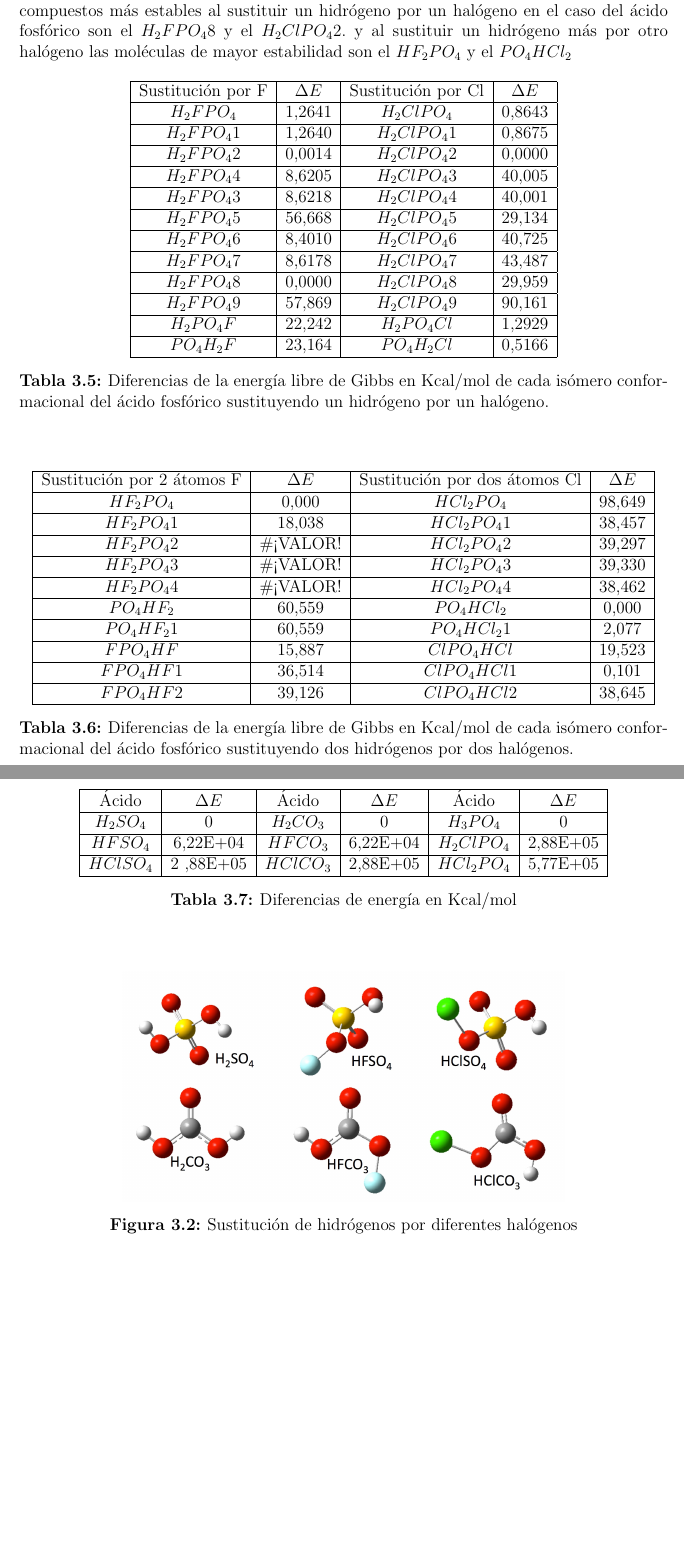
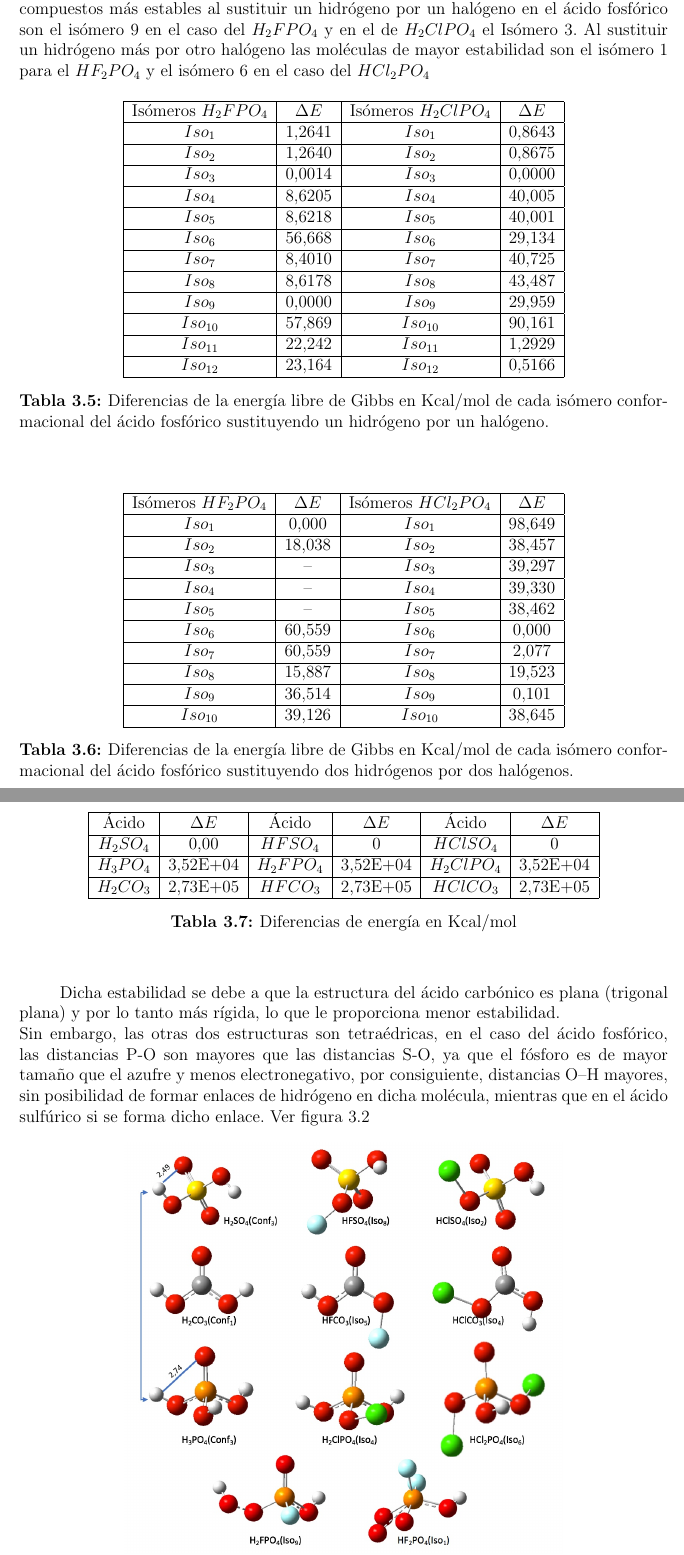
Before and after one commit to plyskor/TFGSara, a LaTeX document (main.tex, which reads PartesTrabajo/03-resultados.tex): two parts of pages 16 and 17 of 25, joined at a grey line, cut so that both start at the same text, the shorter picture padded with empty space. Compiled offline with pdfLaTeX.

Commit message:
5:19 22/07

```diff
--- a/PartesTrabajo/03-resultados.tex
+++ b/PartesTrabajo/03-resultados.tex
@@ -89,22 +86,23 @@ Los confórmeros más estables del ácido carbónico sustituido con halógenos p
-Análogamente a lo dicho en los casos de los ácidos anteriores se concluye que los compuestos más estables al sustituir un hidrógeno por un halógeno en el caso del ácido fosfórico son el $H_2FPO_4$8 y el $H_2ClPO_4$2. y al sustituir un hidrógeno más por otro halógeno las moléculas de mayor estabilidad son el $HF_2PO_4$ y el $PO_4HCl_2$
+\newpage
+Análogamente a lo dicho en los casos de los ácidos anteriores se concluye que los compuestos más estables al sustituir un hidrógeno por un halógeno en el ácido fosfórico son el isómero 9 en el caso del $H_2FPO_4$ y en el de $H_2ClPO_4$ el Isómero 3. Al sustituir un hidrógeno más por otro halógeno las moléculas de mayor estabilidad son el isómero 1 para el  $HF_2PO_4$ y el isómero 6 en el caso del  $HCl_2PO_4$
 
 \begin{table}[H]
 \begin{center}
 \begin{tabular}{|c|c|c|c|}
 \hline
-Sustitución por F & $\Delta E$ & Sustitución por Cl & $\Delta E$ \\ \hline
-$H_2FPO_4$& 1,2641 & $H_2ClPO_4$ & 0,8643 \\ \hline
-$H_2FPO_4$1 & 1,2640 & $H_2ClPO_4$1 & 0,8675 \\ \hline
-$H_2FPO_4$2 & 0,0014 & $H_2ClPO_4$2 & 0,0000 \\ \hline
-$H_2FPO_4$4	& 8,6205 & $H_2ClPO_4$3 & 40,005 \\ \hline
-$H_2FPO_4$3	& 8,6218 & $H_2ClPO_4$4 & 40,001 \\ \hline
-$H_2FPO_4$5	& 56,668 & $H_2ClPO_4$5 & 29,134 \\ \hline
-$H_2FPO_4$6	& 8,4010 & $H_2ClPO_4$6 & 40,725 \\ \hline
-$H_2FPO_4$7	& 8,6178 & $H_2ClPO_4$7 & 43,487 \\ \hline
-$H_2FPO_4$8	& 0,0000 & $H_2ClPO_4$8 & 29,959 \\ \hline
-$H_2FPO_4$9	& 57,869 & $H_2ClPO_4$9 & 90,161 \\ \hline
-$H_2PO_4F$ & 22,242 & $H_2PO_4Cl$ & 1,2929 \\ \hline
-$PO_4H_2F$ & 23,164 & $PO_4H_2Cl$ & 0,5166 \\ \hline
+Isómeros $H_2FPO_4$ & $\Delta E$ & Isómeros $H_2ClPO_4$ & $\Delta E$ \\ \hline
+$Iso_1$& 1,2641 & $Iso_1$ & 0,8643 \\ \hline
+$Iso_2$ & 1,2640 & $Iso_2$ & 0,8675 \\ \hline
+$Iso_3$ & 0,0014 & $Iso_3$ & 0,0000 \\ \hline
+$Iso_4$	& 8,6205 & $Iso_4$ & 40,005 \\ \hline
+$Iso_5$	& 8,6218 & $Iso_5$ & 40,001 \\ \hline
+$Iso_6$	& 56,668 & $Iso_6$ & 29,134 \\ \hline
+$Iso_7$	& 8,4010 & $Iso_7$ & 40,725 \\ \hline
+$Iso_8$	& 8,6178 & $Iso_8$ & 43,487 \\ \hline
+$Iso_9$	& 0,0000 & $Iso_9$ & 29,959 \\ \hline
+$Iso_{10}$	& 57,869 & $Iso_{10}$ & 90,161 \\ \hline
+$Iso_{11}$ & 22,242 & $Iso_{11}$ & 1,2929 \\ \hline
+$Iso_{12}$ & 23,164 & $Iso_{12}$ & 0,5166 \\ \hline
 \end{tabular}
 \caption{Diferencias de la energía libre de Gibbs en Kcal/mol de cada isómero conformacional del ácido fosfórico sustituyendo un hidrógeno por un halógeno.}
 \end{center}
@@ -114,17 +112,17 @@ $PO_4H_2F$ & 23,164 & $PO_4H_2Cl$ & 0,5166 \\ \hline
 	\centering
 	\begin{tabular}{|c|c|c|c|}
 		\hline
-		Sustitución por 2 átomos F & $\Delta E$   & Sustitución por dos átomos Cl & $\Delta E$     \\ \hline
-		$HF_2PO_4$  & 0,000     & $HCl_2PO_4$     & 98,649 \\ \hline
-		$HF_2PO_4$1  & 18,038    & $HCl_2PO_4$1   & 38,457 \\ \hline
-		$HF_2PO_4$2   & \#¡VALOR! & $HCl_2PO_4$2    & 39,297 \\ \hline
-		$HF_2PO_4$3   & \#¡VALOR! & $HCl_2PO_4$3    & 39,330 \\ \hline
-		$HF_2PO_4$4   & \#¡VALOR! & $HCl_2PO_4$4  & 38,462 \\ \hline
-		$PO_4HF_2$    & 60,559    & $PO_4HCl_2$  & 0,000  \\ \hline
-		$PO_4HF_2$1   & 60,559    & $PO_4HCl_2$1   & 2,077  \\ \hline
-		$FPO_4HF$    & 15,887    & $ClPO_4HCl$  & 19,523 \\ \hline
-		$FPO_4HF$1   & 36,514    & $ClPO_4HCl$1   & 0,101  \\ \hline
-		$FPO_4HF$2  & 39,126    & $ClPO_4HCl$2   & 38,645 \\ \hline
+		Isómeros $HF_2PO_4$ & $\Delta E$   & Isómeros $HCl_2PO_4$ & $\Delta E$     \\ \hline
+		$Iso_1$  & 0,000     & $Iso_1$     & 98,649 \\ \hline
+		$Iso_2$  & 18,038    & $Iso_2$   & 38,457 \\ \hline
+		$Iso_3$   & -- & $Iso_3$    & 39,297 \\ \hline
+		$Iso_4$   & --& $Iso_4$    & 39,330 \\ \hline
+		$Iso_5$   & -- & $Iso_5$  & 38,462 \\ \hline
+		$Iso_6$    & 60,559    & $Iso_6$  & 0,000  \\ \hline
+		$Iso_7$   & 60,559    & $Iso_7$   & 2,077  \\ \hline
+		$Iso_8$    & 15,887    & $Iso_8$  & 19,523 \\ \hline
+		$Iso_9$   & 36,514    & $Iso_9$   & 0,101  \\ \hline
+		$Iso_{10}$  & 39,126    & $Iso_{10}$   & 38,645 \\ \hline
 	\end{tabular}
 \caption{Diferencias de la energía libre de Gibbs en Kcal/mol de cada isómero conformacional del ácido fosfórico sustituyendo dos hidrógenos por dos halógenos.}
 \end{table}
@@ -137,16 +135,16 @@ En la tabla 3.8 se observa la diferencia de energía, entre los ácidos sustitui
 	\centering
 	\begin{tabular}{|c|c|c|c|c|c|}
 		\hline
-		Ácido	& $\Delta E$ &	Ácido	& $\Delta E$ & Ácido & $\Delta E$\\ \hline
-		$ H_2SO_4$	& 0	& $H_2CO_3$	 & 0 &	$H_3PO_4$	& 0 \\ \hline
-		$HFSO_4$ &	6,22E+04	& $HFCO_3$	& 6,22E+04	& $H_2ClPO_4$	& 2,88E+05 \\ \hline
-		$HClSO_4$ &	2 ,88E+05	& $HClCO_3$ &	2,88E+05	& $HCl_2PO_4$ &	5,77E+05 \\ \hline
+Ácido&$\Delta E$&Ácido&$\Delta E$& Ácido&$\Delta E$\\ \hline
+$H_2SO_4$&0,00&$HFSO_4$&0&$HClSO_4$&0\\ \hline
+$H_3PO_4$&3,52E+04&$H_2FPO_4$&3,52E+04&$H_2ClPO_4$&3,52E+04\\ \hline
+$H_2CO_3$&2,73E+05&$HFCO_3$&2,73E+05&$HClCO_3$&2,73E+05\\ \hline
 	\end{tabular}
 	\caption{Diferencias de energía en Kcal/mol}
 \end{table}
-
+Dicha estabilidad se debe a que la estructura del ácido carbónico es plana (trigonal plana) y por lo tanto más rígida, lo que le proporciona menor estabilidad.\\ Sin embargo, las otras dos estructuras son tetraédricas, en el caso del ácido fosfórico, las distancias P-O son mayores que las distancias S-O, ya que el fósforo es de mayor tamaño que el azufre y menos electronegativo, por consiguiente, distancias O--H mayores, sin posibilidad de formar enlaces de hidrógeno en dicha molécula, mientras que en el ácido sulfúrico si se forma dicho enlace. Ver figura 3.2
 \begin{figure}[H]
 	\centering
-	\includegraphics[scale=0.15]{ESH}
-	\caption{Sustitución de hidrógenos por diferentes halógenos}
+	\includegraphics[scale=0.3]{prezimagen2}
+	\caption{Isómeros más estables  de los ácidos objeto de estudio.}
 \end{figure}
```
Also changed, not shown: Imagenes/prezimagen2.jpeg (added), main.pdf, PartesTrabajo/03-resultados.tex (63 more changed lines), 5 other files.
